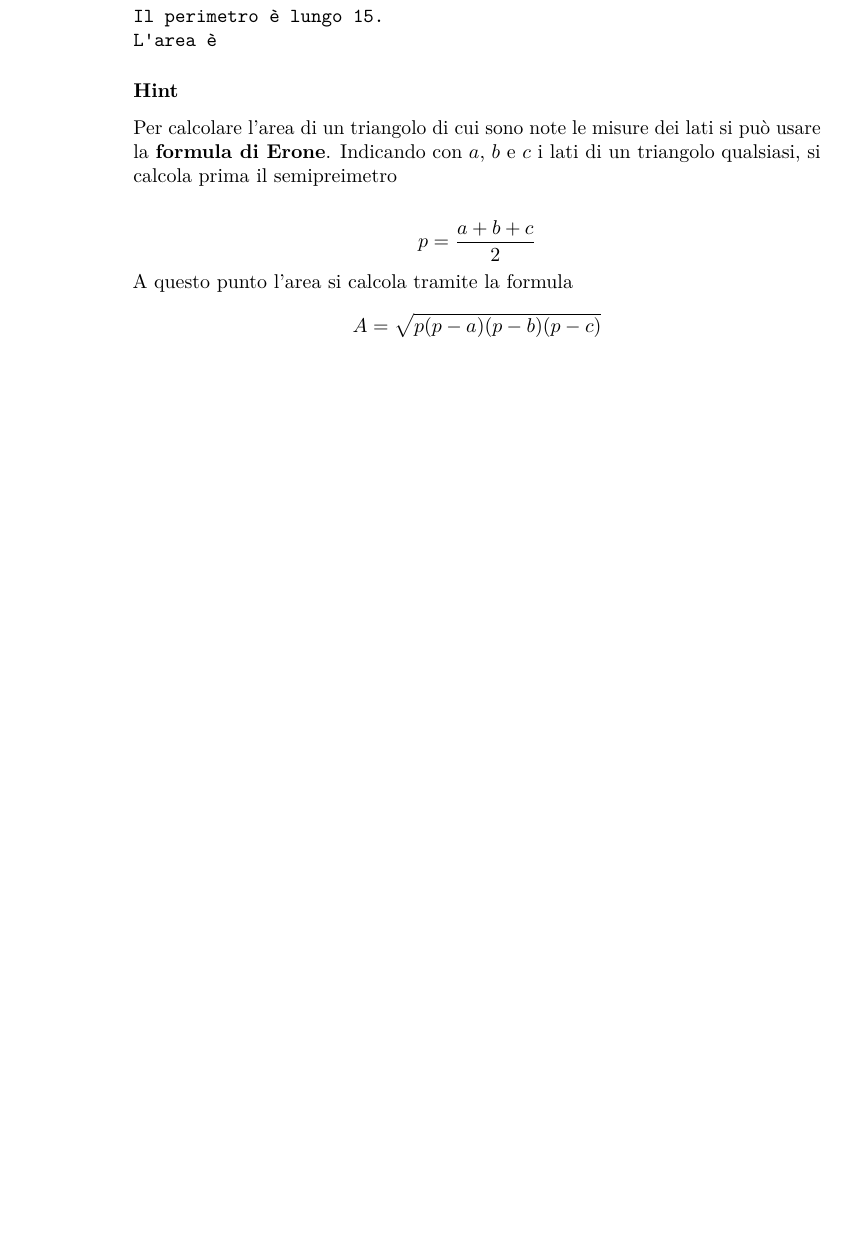
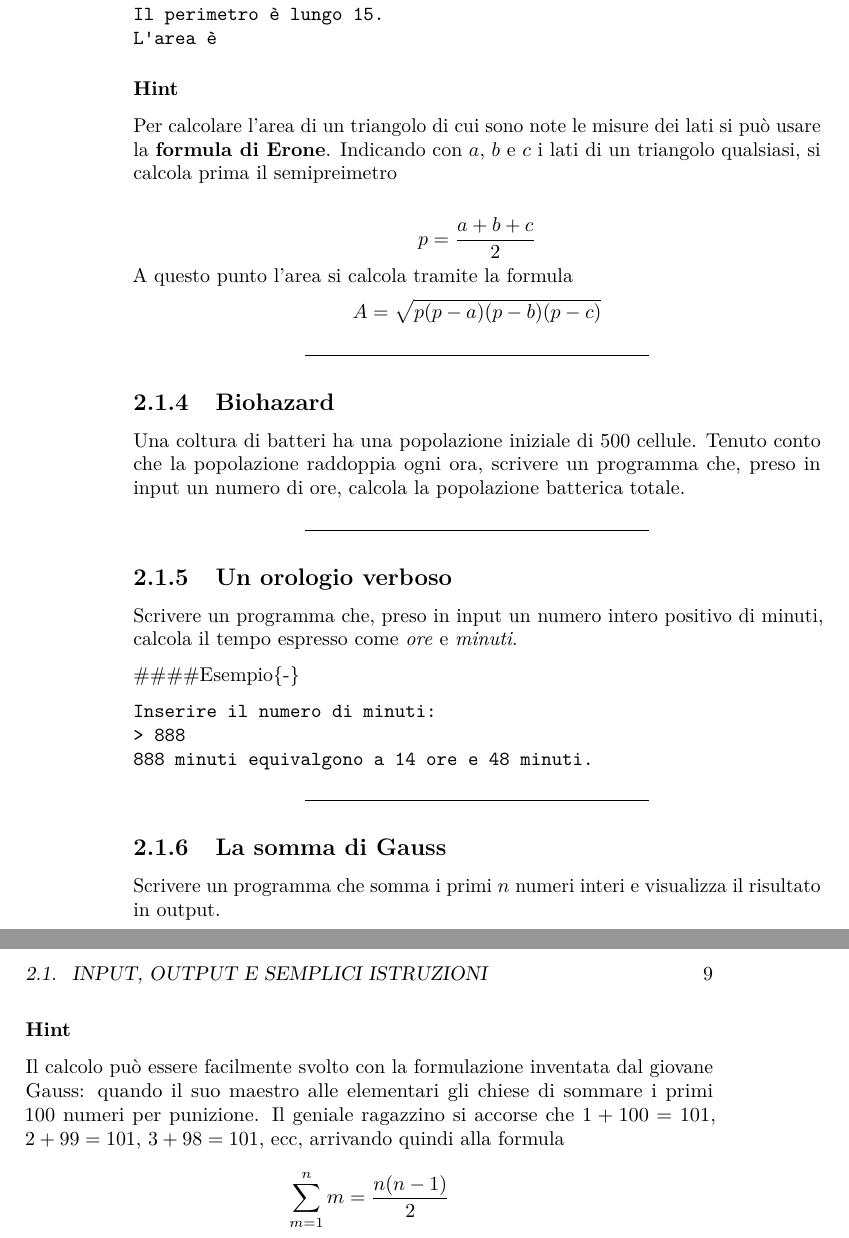
Before and after one commit to marcofarina/spirito-e-tempo, a LaTeX book (docs/Il-libro-dello-Spirito-e-del-Tempo.tex): part of page 8 of 9 before the commit and two parts of pages 8 and 9 of 11 after it, the two joined at a grey line, cut so that both start at the same text, the shorter picture padded with empty space. Compiled offline with pdfLaTeX.

Commit message:
Aggiunti nuovi esercizi al cap 2

```diff
--- a/docs/Il-libro-dello-Spirito-e-del-Tempo.tex
+++ b/docs/Il-libro-dello-Spirito-e-del-Tempo.tex
@@ -6,7 +6,7 @@
 ]{book}
 \title{Il Libro dello Spirito e del Tempo}
 \author{Prof.~Marco Farina}
-\date{2022-03-23}
+\date{2022-03-24}
 
 \usepackage{amsmath,amssymb}
 \usepackage{lmodern}
@@ -176,6 +164,44 @@ A questo punto l'area si calcola tramite la formula
 A = \sqrt{p(p-a)(p-b)(p-c)}
 \]
 
+\begin{center}\rule{0.5\linewidth}{0.5pt}\end{center}
+
+\hypertarget{biohazard}{%
+\subsection{Biohazard}\label{biohazard}}
+
+Una coltura di batteri ha una popolazione iniziale di 500 cellule. Tenuto conto che la popolazione raddoppia ogni ora, scrivere un programma che, preso in input un numero di ore, calcola la popolazione batterica totale.
+
+\begin{center}\rule{0.5\linewidth}{0.5pt}\end{center}
+
+\hypertarget{un-orologio-verboso}{%
+\subsection{Un orologio verboso}\label{un-orologio-verboso}}
+
+Scrivere un programma che, preso in input un numero intero positivo di minuti, calcola il tempo espresso come \emph{ore} e \emph{minuti}.
+
+\#\#\#\#Esempio\{-\}
+
+\begin{verbatim}
+Inserire il numero di minuti:
+> 888
+888 minuti equivalgono a 14 ore e 48 minuti.
+\end{verbatim}
+
+\begin{center}\rule{0.5\linewidth}{0.5pt}\end{center}
+
+\hypertarget{la-somma-di-gauss}{%
+\subsection{La somma di Gauss}\label{la-somma-di-gauss}}
+
+Scrivere un programma che somma i primi \(n\) numeri interi e visualizza il risultato in output.
+
+\hypertarget{hint-1}{%
+\subsubsection*{Hint}\label{hint-1}}
+\addcontentsline{toc}{subsubsection}{Hint}
+
+Il calcolo può essere facilmente svolto con la formulazione inventata dal giovane Gauss: quando il suo maestro alle elementari gli chiese di sommare i primi 100 numeri per punizione. Il geniale ragazzino si accorse che \(1+100=101\), \(2+99=101\), \(3+98=101\), ecc, arrivando quindi alla formula
+\[
+\sum_{m=1}^{n} m = \frac{n(n-1)}{2}
+\]
+
   \bibliography{book.bib,packages.bib}
 
 \end{document}
```
Also changed, not shown: docs/Il-libro-dello-Spirito-e-del-Tempo.pdf, docs/Il-libro-dello-Spirito-e-del-Tempo.tex (12 more changed lines), 5 other files.
